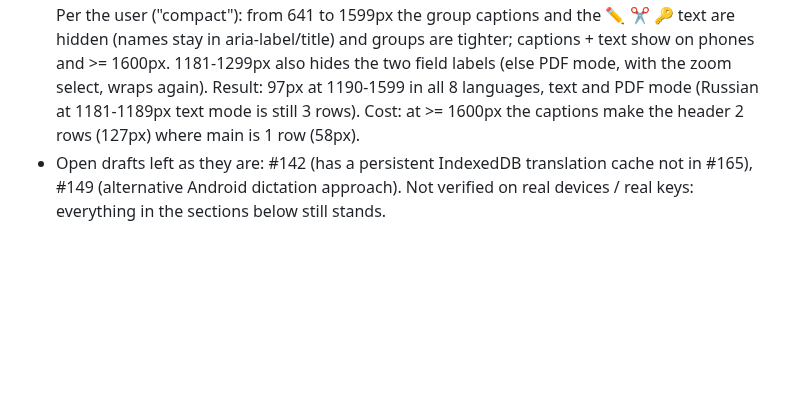
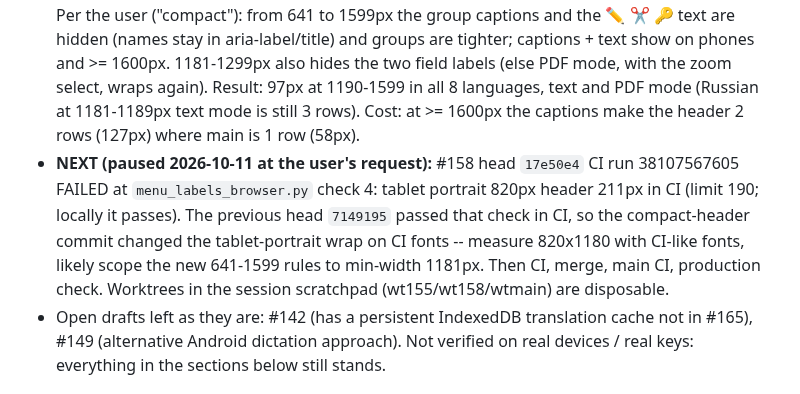
Before and after one commit to zavoritniigor-ui/ai-ebook-reader, a Markdown page: HANDOFF.md, the part around the change. Rendered like a GitHub page; blank space fills up the shorter version.

Commit message:
docs(handoff): #158 paused; CI menu_labels tablet-portrait height to fix next
Co-Authored-By: Claude Opus 5.5 <noreply@anthropic.com>
Claude-Session: https://claude.ai/code/session_01Gp6o74nPgjUM5zeWsvCNTB

```diff
--- a/HANDOFF.md
+++ b/HANDOFF.md
@@ -3,6 +3,7 @@
 - #165 (AI routing + instant local translation) merged as `afbbac4`: its CI failed only because `ai_key_replacement_browser.py` expected Ask on the active Groq while routing sends Ask to OpenAI; that suite now pins `reader_ai_routing=off` (like `ai_providers`). Main CI green; production serves main; `ai_routing` + `ai_key_replacement` pass AGAINST PRODUCTION.
 - #155 (dictation cumulative finals) merged as `2cf2081` after regenerating shell versions.
 - #158: with captions + labelled ✏️ ✂️ 🔑 the header at 1200-1366px was 3 rows (184px; main 97px) and `reader_repair_verification` caught the PDF scrubber overlapping the Grammar tab. Per the user ("compact"): from 641 to 1599px the group captions and the ✏️ ✂️ 🔑 text are hidden (names stay in aria-label/title) and groups are tighter; captions + text show on phones and >= 1600px. 1181-1299px also hides the two field labels (else PDF mode, with the zoom select, wraps again). Result: 97px at 1190-1599 in all 8 languages, text and PDF mode (Russian at 1181-1189px text mode is still 3 rows). Cost: at >= 1600px the captions make the header 2 rows (127px) where main is 1 row (58px).
+- **NEXT (paused 2026-10-11 at the user's request):** #158 head `17e50e4` CI run 38107567605 FAILED at `menu_labels_browser.py` check 4: tablet portrait 820px header 211px in CI (limit 190; locally it passes). The previous head `7149195` passed that check in CI, so the compact-header commit changed the tablet-portrait wrap on CI fonts -- measure 820x1180 with CI-like fonts, likely scope the new 641-1599 rules to min-width 1181px. Then CI, merge, main CI, production check. Worktrees in the session scratchpad (wt155/wt158/wtmain) are disposable.
 - Open drafts left as they are: #142 (has a persistent IndexedDB translation cache not in #165), #149 (alternative Android dictation approach). Not verified on real devices / real keys: everything in the sections below still stands.
 
 ## Main menu labels and tablet layout (2026-10-09, Claude)
```
